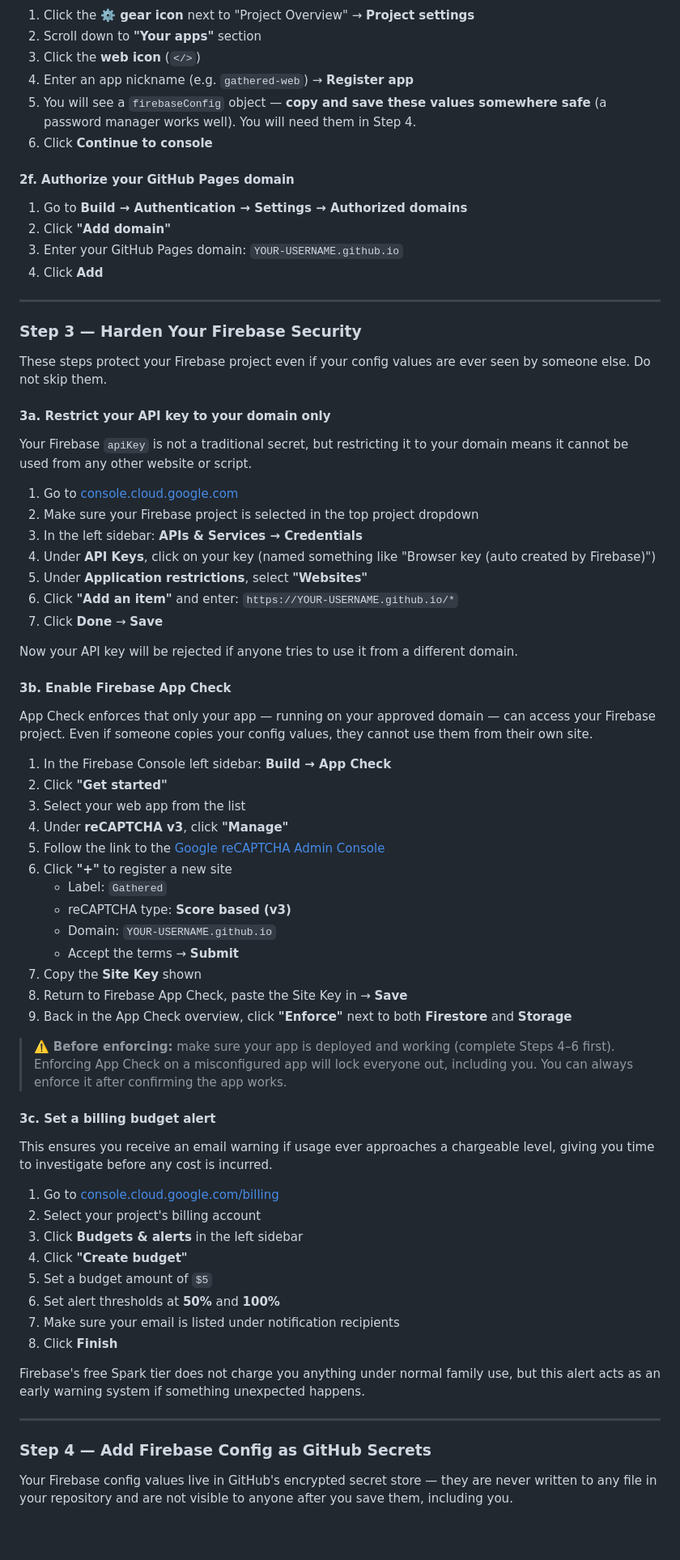
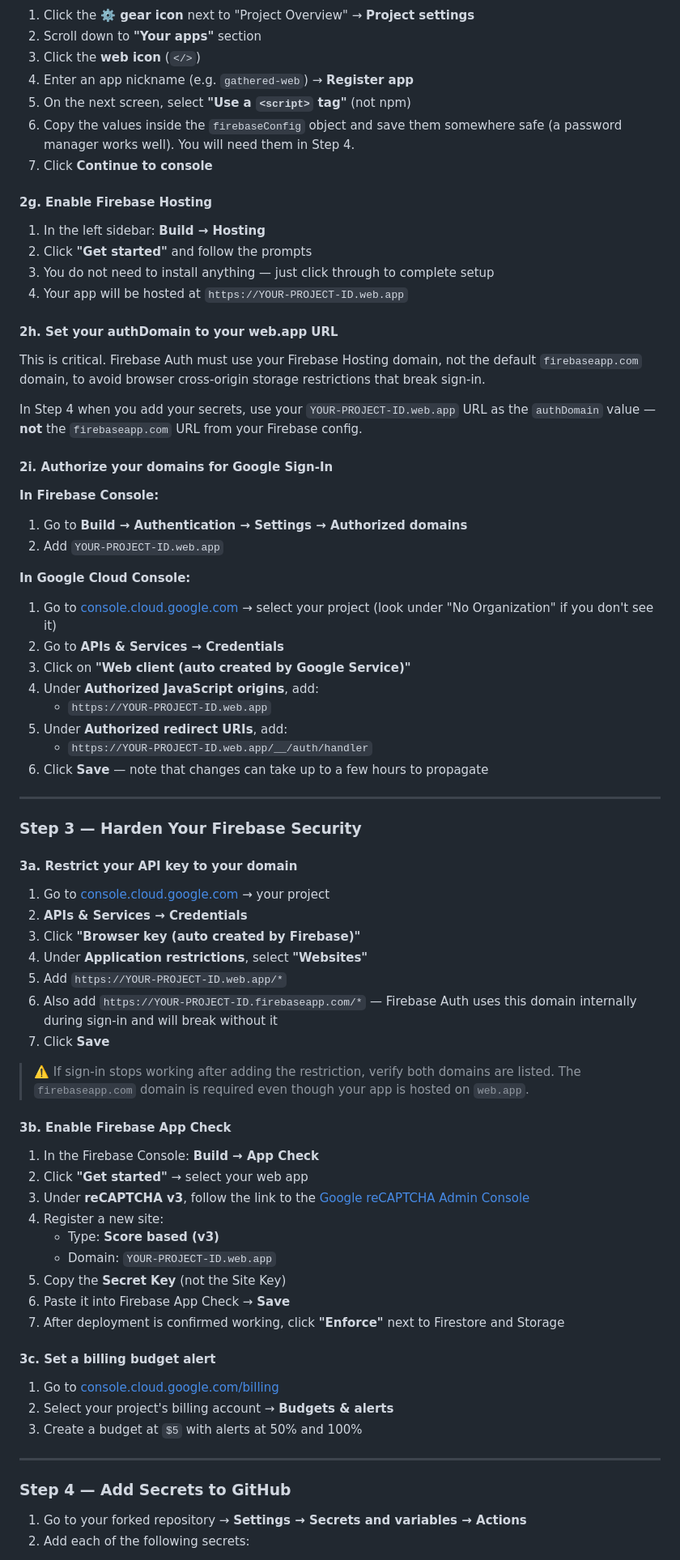
Before and after one commit to JChaffin100/gathered, a Markdown page: README.md, the part around one of its changes. Shown at 81% size. Rendered like a GitHub page; blank space fills up the shorter version.

Commit message:
Updated readme with deployment process

```diff
--- a/README.md
+++ b/README.md
@@ -111,73 +125,75 @@ Anyone can host their own private Gathered instance for free using GitHub Pages
 2. Scroll down to **"Your apps"** section
 3. Click the **web icon** (`</>`)
 4. Enter an app nickname (e.g. `gathered-web`) → **Register app**
-5. You will see a `firebaseConfig` object — **copy and save these values somewhere safe** (a password manager works well). You will need them in Step 4.
-6. Click **Continue to console**
+5. On the next screen, select **"Use a `<script>` tag"** (not npm)
+6. Copy the values inside the `firebaseConfig` object and save them somewhere safe (a password manager works well). You will need them in Step 4.
+7. Click **Continue to console**
 
-#### 2f. Authorize your GitHub Pages domain
+#### 2g. Enable Firebase Hosting
+1. In the left sidebar: **Build → Hosting**
+2. Click **"Get started"** and follow the prompts
+3. You do not need to install anything — just click through to complete setup
+4. Your app will be hosted at `https://YOUR-PROJECT-ID.web.app`
+
+#### 2h. Set your authDomain to your web.app URL
+This is critical. Firebase Auth must use your Firebase Hosting domain, not the default `firebaseapp.com` domain, to avoid browser cross-origin storage restrictions that break sign-in.
+
+In Step 4 when you add your secrets, use your `YOUR-PROJECT-ID.web.app` URL as the `authDomain` value — **not** the `firebaseapp.com` URL from your Firebase config.
+
+#### 2i. Authorize your domains for Google Sign-In
+
+**In Firebase Console:**
 1. Go to **Build → Authentication → Settings → Authorized domains**
-2. Click **"Add domain"**
-3. Enter your GitHub Pages domain: `YOUR-USERNAME.github.io`
-4. Click **Add**
+2. Add `YOUR-PROJECT-ID.web.app`
+
+**In Google Cloud Console:**
+1. Go to [console.cloud.google.com](https://console.cloud.google.com) → select your project (look under "No Organization" if you don't see it)
+2. Go to **APIs & Services → Credentials**
+3. Click on **"Web client (auto created by Google Service)"**
+4. Under **Authorized JavaScript origins**, add:
+   - `https://YOUR-PROJECT-ID.web.app`
+5. Under **Authorized redirect URIs**, add:
+   - `https://YOUR-PROJECT-ID.web.app/__/auth/handler`
+6. Click **Save** — note that changes can take up to a few hours to propagate
 
 ---
 
 ### Step 3 — Harden Your Firebase Security
 
-These steps protect your Firebase project even if your config values are ever seen by someone else. Do not skip them.
+#### 3a. Restrict your API key to your domain
 
-#### 3a. Restrict your API key to your domain only
+1. Go to [console.cloud.google.com](https://console.cloud.google.com) → your project
+2. **APIs & Services → Credentials**
+3. Click **"Browser key (auto created by Firebase)"**
+4. Under **Application restrictions**, select **"Websites"**
+5. Add `https://YOUR-PROJECT-ID.web.app/*`
+6. Also add `https://YOUR-PROJECT-ID.firebaseapp.com/*` — Firebase Auth uses this domain internally during sign-in and will break without it
+7. Click **Save**
 
-Your Firebase `apiKey` is not a traditional secret, but restricting it to your domain means it cannot be used from any other website or script.
-
-1. Go to [console.cloud.google.com](https://console.cloud.google.com)
-2. Make sure your Firebase project is selected in the top project dropdown
-3. In the left sidebar: **APIs & Services → Credentials**
-4. Under **API Keys**, click on your key (named something like "Browser key (auto created by Firebase)")
-5. Under **Application restrictions**, select **"Websites"**
-6. Click **"Add an item"** and enter: `https://YOUR-USERNAME.github.io/*`
-7. Click **Done** → **Save**
-
-Now your API key will be rejected if anyone tries to use it from a different domain.
+> ⚠️ If sign-in stops working after adding the restriction, verify both domains are listed. The `firebaseapp.com` domain is required even though your app is hosted on `web.app`.
 
 #### 3b. Enable Firebase App Check
 
-App Check enforces that only your app — running on your approved domain — can access your Firebase project. Even if someone copies your config values, they cannot use them from their own site.
-
-1. In the Firebase Console left sidebar: **Build → App Check**
-2. Click **"Get started"**
-3. Select your web app from the list
-4. Under **reCAPTCHA v3**, click **"Manage"**
-5. Follow the link to the [Google reCAPTCHA Admin Console](https://www.google.com/recaptcha/admin)
-6. Click **"+"** to register a new site
-   - Label: `Gathered`
-   - reCAPTCHA type: **Score based (v3)**
-   - Domain: `YOUR-USERNAME.github.io`
-   - Accept the terms → **Submit**
-7. Copy the **Site Key** shown
-8. Return to Firebase App Check, paste the Site Key in → **Save**
-9. Back in the App Check overview, click **"Enforce"** next to both **Firestore** and **Storage**
-
-> ⚠️ **Before enforcing:** make sure your app is deployed and working (complete Steps 4–6 first). Enforcing App Check on a misconfigured app will lock everyone out, including you. You can always enforce it after confirming the app works.
+1. In the Firebase Console: **Build → App Check**
+2. Click **"Get started"** → select your web app
+3. Under **reCAPTCHA v3**, follow the link to the [Google reCAPTCHA Admin Console](https://www.google.com/recaptcha/admin)
+4. Register a new site:
+   - Type: **Score based (v3)**
+   - Domain: `YOUR-PROJECT-ID.web.app`
+5. Copy the **Secret Key** (not the Site Key)
+6. Paste it into Firebase App Check → **Save**
+7. After deployment is confirmed working, click **"Enforce"** next to Firestore and Storage
 
 #### 3c. Set a billing budget alert
 
-This ensures you receive an email warning if usage ever approaches a chargeable level, giving you time to investigate before any cost is incurred.
-
 1. Go to [console.cloud.google.com/billing](https://console.cloud.google.com/billing)
-2. Select your project's billing account
-3. Click **Budgets & alerts** in the left sidebar
-4. Click **"Create budget"**
-5. Set a budget amount of `$5`
-6. Set alert thresholds at **50%** and **100%**
-7. Make sure your email is listed under notification recipients
-8. Click **Finish**
-
-Firebase's free Spark tier does not charge you anything under normal family use, but this alert acts as an early warning system if something unexpected happens.
+2. Select your project's billing account → **Budgets & alerts**
+3. Create a budget at `$5` with alerts at 50% and 100%
 
 ---
 
-### Step 4 — Add Firebase Config as GitHub Secrets
+### Step 4 — Add Secrets to GitHub
 
-Your Firebase config values live in GitHub's encrypted secret store — they are never written to any file in your repository and are not visible to anyone after you save them, including you.
+1. Go to your forked repository → **Settings → Secrets and variables → Actions**
+2. Add each of the following secrets:
 
```
Also changed, not shown: other parts of README.md (+94 -104 lines).
